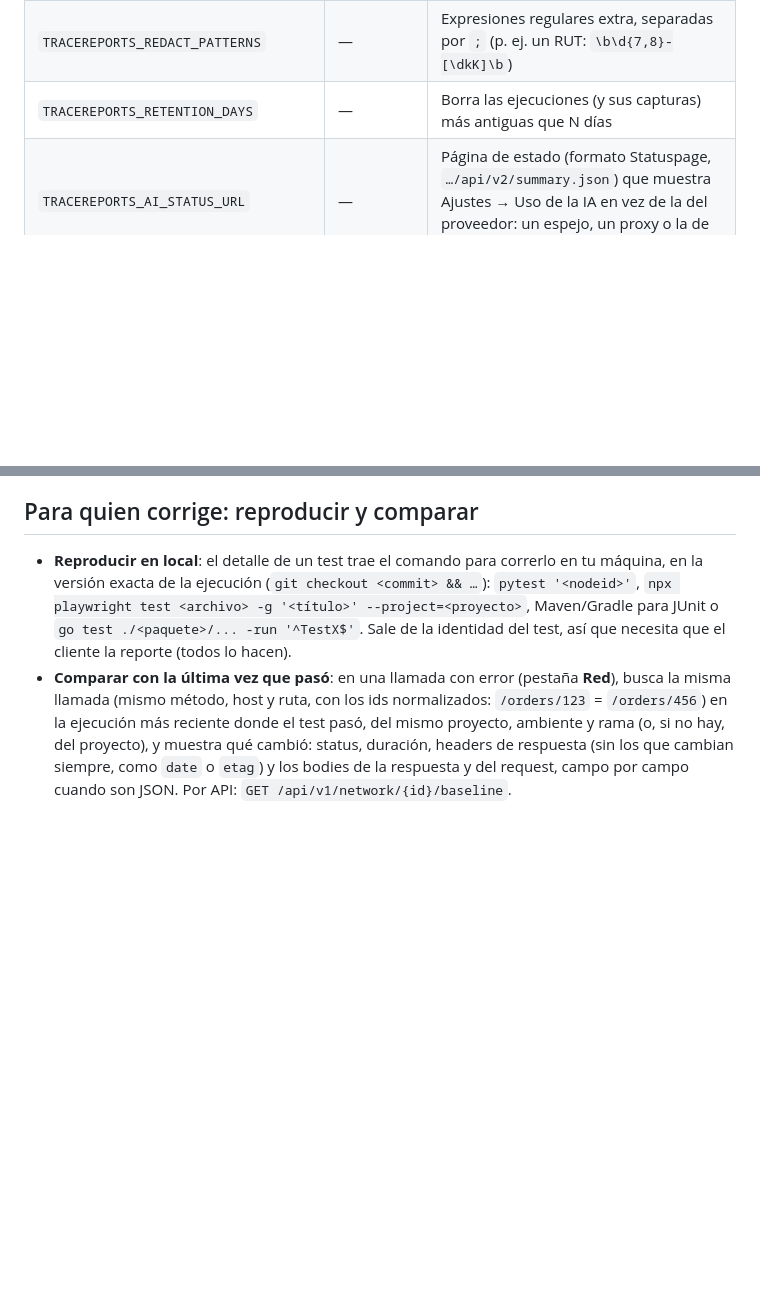
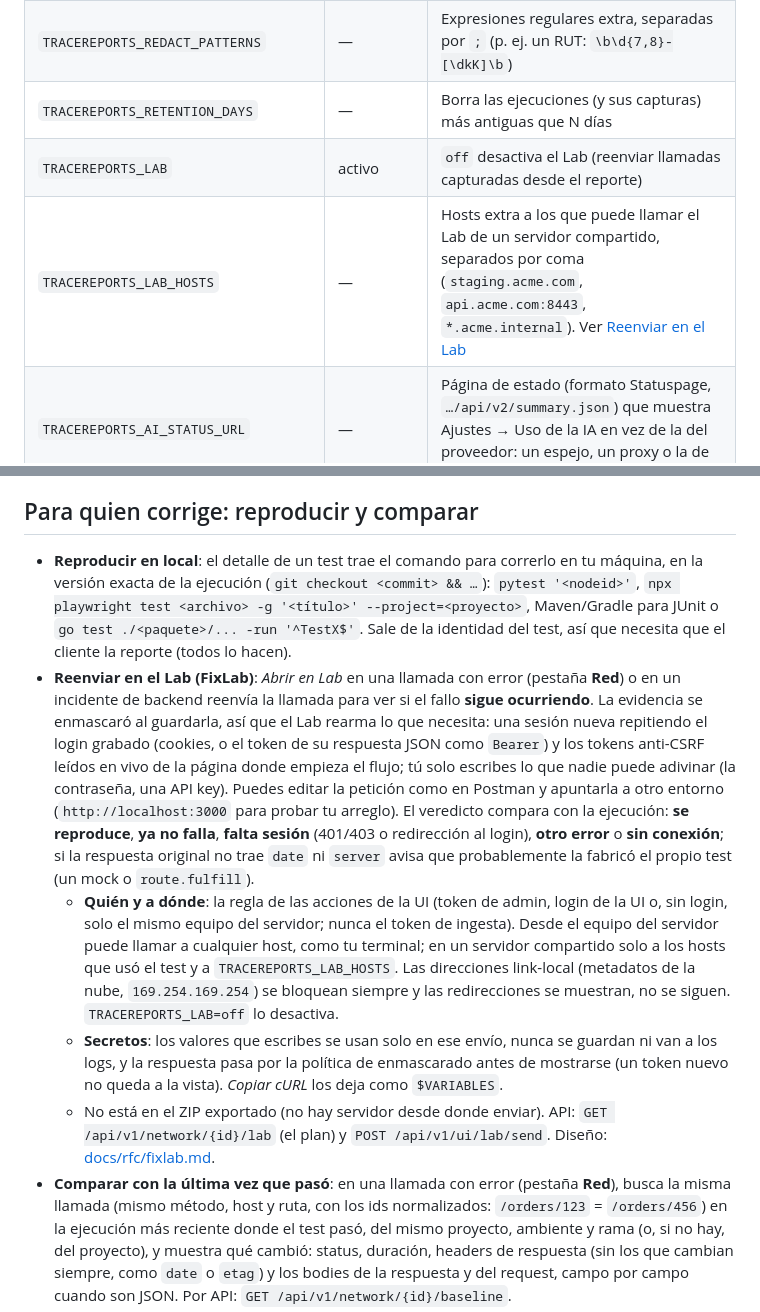
Before and after one commit to josemiguellopez/tracereports, a Markdown page: docs/es/configuration.md, 2 parts joined by grey strips. GitHub-like rendering; blank space fills up the shorter version.

```diff
--- a/docs/es/configuration.md
+++ b/docs/es/configuration.md
@@ -39,6 +39,8 @@ Si la pantalla de Ajustes está en solo lectura, ella misma muestra un `.env` co
 | `TRACEREPORTS_REDACT_HEADERS` / `TRACEREPORTS_REDACT_KEYS` | — | Más headers y claves (JSON, query, formulario) a enmascarar, separados por coma |
 | `TRACEREPORTS_REDACT_PATTERNS` | — | Expresiones regulares extra, separadas por `;` (p. ej. un RUT: `\b\d{7,8}-[\dkK]\b`) |
 | `TRACEREPORTS_RETENTION_DAYS` | — | Borra las ejecuciones (y sus capturas) más antiguas que N días |
+| `TRACEREPORTS_LAB` | activo | `off` desactiva el Lab (reenviar llamadas capturadas desde el reporte) |
+| `TRACEREPORTS_LAB_HOSTS` | — | Hosts extra a los que puede llamar el Lab de un servidor compartido, separados por coma (`staging.acme.com`, `api.acme.com:8443`, `*.acme.internal`). Ver [Reenviar en el Lab](#para-quien-corrige-reproducir-y-comparar) |
 | `TRACEREPORTS_AI_STATUS_URL` | — | Página de estado (formato Statuspage, `…/api/v2/summary.json`) que muestra Ajustes → Uso de la IA en vez de la del proveedor: un espejo, un proxy o la de un proveedor compatible con OpenAI |
 | `TRACEREPORTS_AI_MAX_PER_RUN` | `50` | Diagnósticos automáticos con IA por ejecución; el resto queda como *no analizado* y se puede analizar a mano. Cuenta un diagnóstico por **resultado** de cada test: reenviar el mismo resultado, un reinicio o un error del proveedor no gastan otro, y un *Re-analizar* manual no cuenta. `0` = sin límite |
 | `TRACEREPORTS_AI_BUDGET_RECOVERY` | — | Solo si el servidor lo pide al arrancar (una base que una versión anterior dejó a medias): `backfill` cuenta como gastados los diagnósticos ya hechos, `keep` deja la cuenta como está |
@@ -419,6 +421,28 @@ uno. La retención los borra con su ejecución, y el ZIP exportado incluye hasta
   `npx playwright test <archivo> -g '<título>' --project=<proyecto>`, Maven/Gradle para JUnit o
   `go test ./<paquete>/... -run '^TestX$'`. Sale de la identidad del test, así que necesita que el
   cliente la reporte (todos lo hacen).
+- **Reenviar en el Lab (FixLab)**: *Abrir en Lab* en una llamada con error (pestaña **Red**) o en un
+  incidente de backend reenvía la llamada para ver si el fallo **sigue ocurriendo**. La evidencia se
+  enmascaró al guardarla, así que el Lab rearma lo que necesita: una sesión nueva repitiendo el
+  login grabado (cookies, o el token de su respuesta JSON como `Bearer`) y los tokens anti-CSRF
+  leídos en vivo de la página donde empieza el flujo; tú solo escribes lo que nadie puede adivinar
+  (la contraseña, una API key). Puedes editar la petición como en Postman y apuntarla a otro entorno
+  (`http://localhost:3000` para probar tu arreglo). El veredicto compara con la ejecución: **se
+  reproduce**, **ya no falla**, **falta sesión** (401/403 o redirección al login), **otro error** o
+  **sin conexión**; si la respuesta original no trae `date` ni `server` avisa que probablemente la
+  fabricó el propio test (un mock o `route.fulfill`).
+  - **Quién y a dónde**: la regla de las acciones de la UI (token de admin, login de la UI o, sin
+    login, solo el mismo equipo del servidor; nunca el token de ingesta). Desde el equipo del
+    servidor puede llamar a cualquier host, como tu terminal; en un servidor compartido solo a los
+    hosts que usó el test y a `TRACEREPORTS_LAB_HOSTS`. Las direcciones link-local (metadatos de la
+    nube, `169.254.169.254`) se bloquean siempre y las redirecciones se muestran, no se siguen.
+    `TRACEREPORTS_LAB=off` lo desactiva.
+  - **Secretos**: los valores que escribes se usan solo en ese envío, nunca se guardan ni van a los
+    logs, y la respuesta pasa por la política de enmascarado antes de mostrarse (un token nuevo no
+    queda a la vista). *Copiar cURL* los deja como `$VARIABLES`.
+  - No está en el ZIP exportado (no hay servidor desde donde enviar). API:
+    `GET /api/v1/network/{id}/lab` (el plan) y `POST /api/v1/ui/lab/send`. Diseño:
+    [docs/rfc/fixlab.md](../rfc/fixlab.md).
 - **Comparar con la última vez que pasó**: en una llamada con error (pestaña **Red**), busca la
   misma llamada (mismo método, host y ruta, con los ids normalizados: `/orders/123` = `/orders/456`)
   en la ejecución más reciente donde el test pasó, del mismo proyecto, ambiente y rama (o, si no
```
Also changed, not shown: CHANGELOG.md (+17 -0 lines), docs/en/configuration.md (+22 -0 lines).
